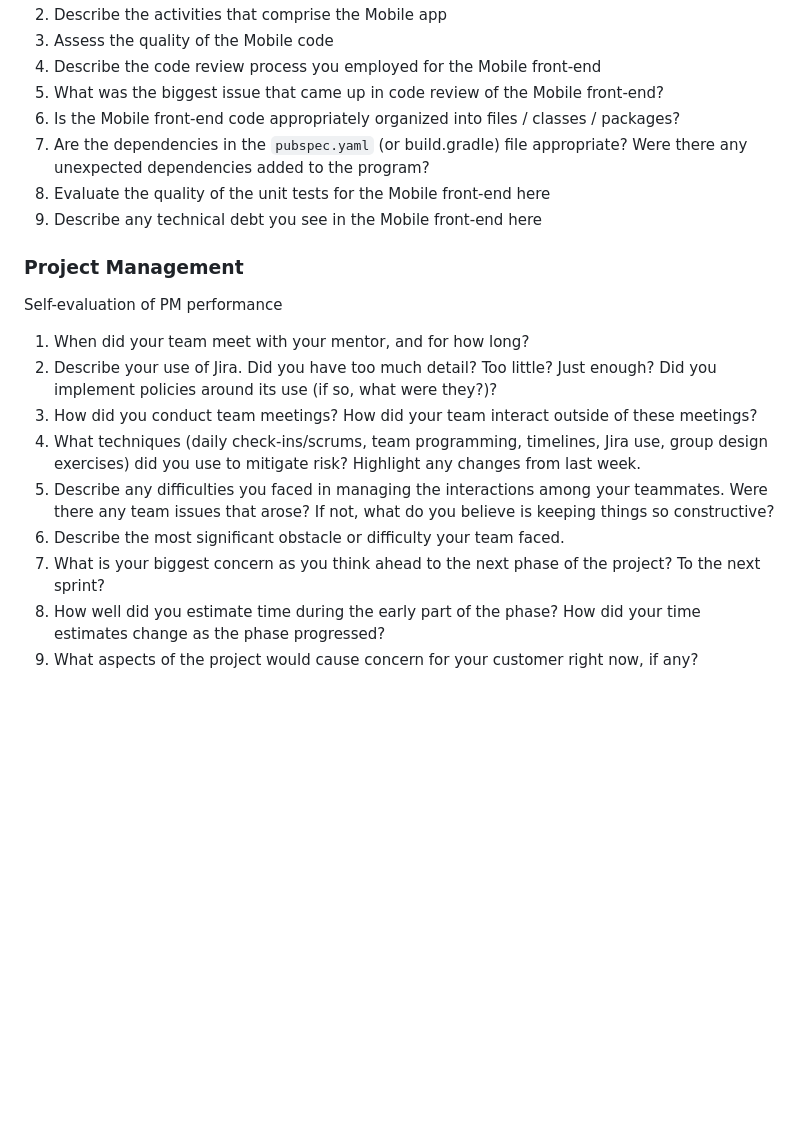
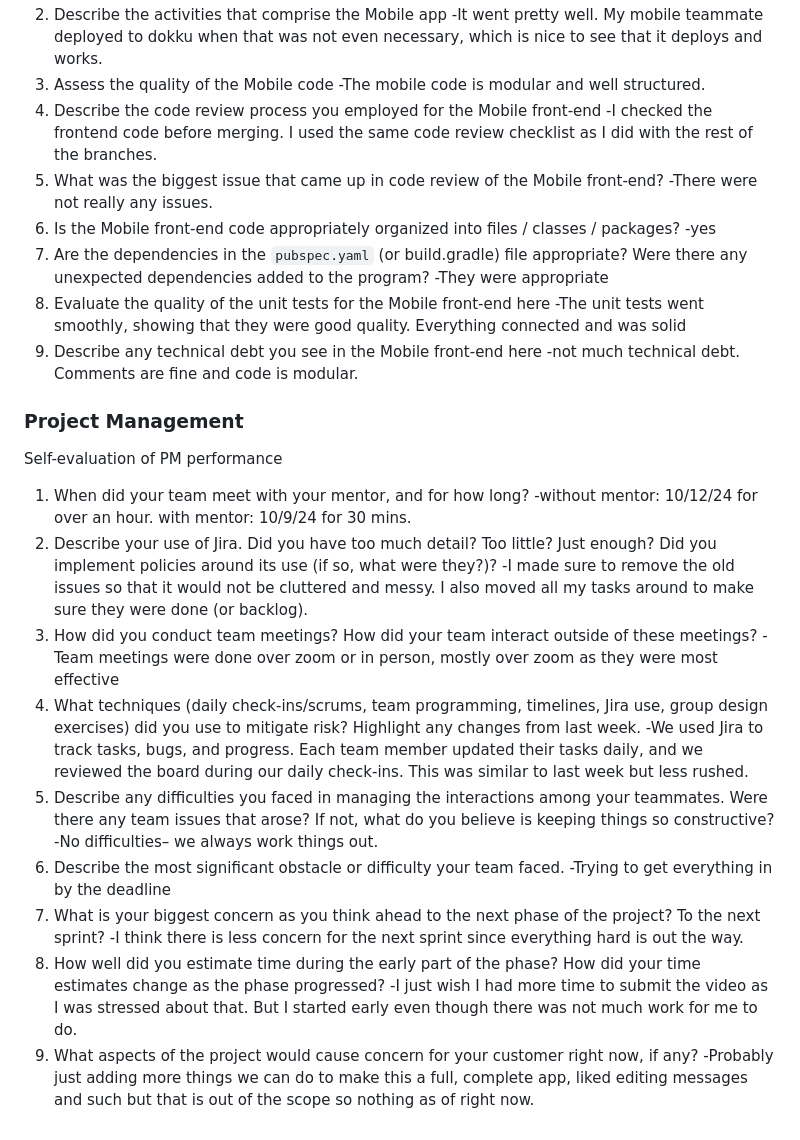
Before and after one commit to Sam20042/BuzzApplication, a Markdown page: docs/phase1-sprint6-PMreport.md, the part around the change printed below. GitHub-like rendering; blank space fills up the shorter version.

```diff
--- a/docs/phase1-sprint6-PMreport.md
+++ b/docs/phase1-sprint6-PMreport.md
@@ -152,21 +169,38 @@ You may seek input where appropriate, but this is primarily a PM related activit
 2. Describe the activities that comprise the Mobile app
+-It went pretty well. My mobile teammate deployed to dokku when that was not even necessary, which is nice to see that it deploys and works.
 3. Assess the quality of the Mobile code
+-The mobile code is modular and well structured.
 4. Describe the code review process you employed for the Mobile front-end
+-I checked the frontend code before merging. I used the same code review checklist as I did with the rest of the branches.
 5. What was the biggest issue that came up in code review of the Mobile front-end?
+-There were not really any issues.
 6. Is the Mobile front-end code appropriately organized into files / classes / packages?
+-yes
 7. Are the dependencies in the `pubspec.yaml` (or build.gradle) file appropriate? Were there any unexpected dependencies added to the program?
+-They were appropriate
 8. Evaluate the quality of the unit tests for the Mobile front-end here
+-The unit tests went smoothly, showing that they were good quality. Everything connected and was solid
 9. Describe any technical debt you see in the Mobile front-end here
+-not much technical debt. Comments are fine and code is modular.
 
 ### Project Management
 Self-evaluation of PM performance
 
 1. When did your team meet with your mentor, and for how long?
+-without mentor: 10/12/24 for over an hour. with mentor: 10/9/24 for 30 mins.
 2. Describe your use of Jira.  Did you have too much detail?  Too little?  Just enough? Did you implement policies around its use (if so, what were they?)?
+-I made sure to remove the old issues so that it would not be cluttered and messy. I also moved all my tasks around to make sure they were done (or backlog).
 3. How did you conduct team meetings?  How did your team interact outside of these meetings?
+-Team meetings were done over zoom or in person, mostly over zoom as they were most effective
 4. What techniques (daily check-ins/scrums, team programming, timelines, Jira use, group design exercises) did you use to mitigate risk? Highlight any changes from last week.
+-We used Jira to track tasks, bugs, and progress. Each team member updated their tasks daily, and we reviewed the board during our daily check-ins. This was similar to last week but less rushed.
 5. Describe any difficulties you faced in managing the interactions among your teammates. Were there any team issues that arose? If not, what do you believe is keeping things so constructive?
+-No difficulties– we always work things out.
 6. Describe the most significant obstacle or difficulty your team faced.
+-Trying to get everything in by the deadline
 7. What is your biggest concern as you think ahead to the next phase of the project? To the next sprint?
+-I think there is less concern for the next sprint since everything hard is out the way.
 8. How well did you estimate time during the early part of the phase?  How did your time estimates change as the phase progressed?
+-I just wish I had more time to submit the video as I was stressed about that. But I started early even though there was not much work for me to do.
 9. What aspects of the project would cause concern for your customer right now, if any?
+-Probably just adding more things we can do to make this a full, complete app, liked editing messages and such but that is out of the scope so nothing as of right now.
```
Also changed, not shown: other parts of docs/phase1-sprint6-PMreport.md (+42 -25 lines).
